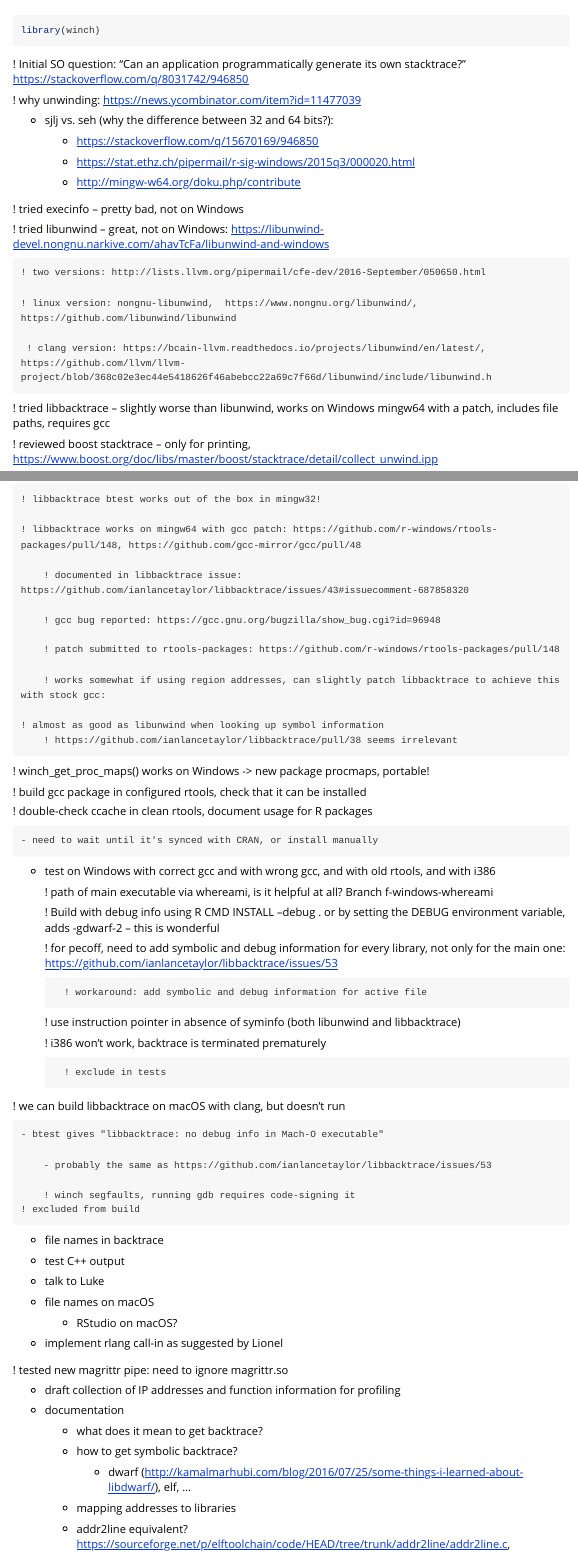
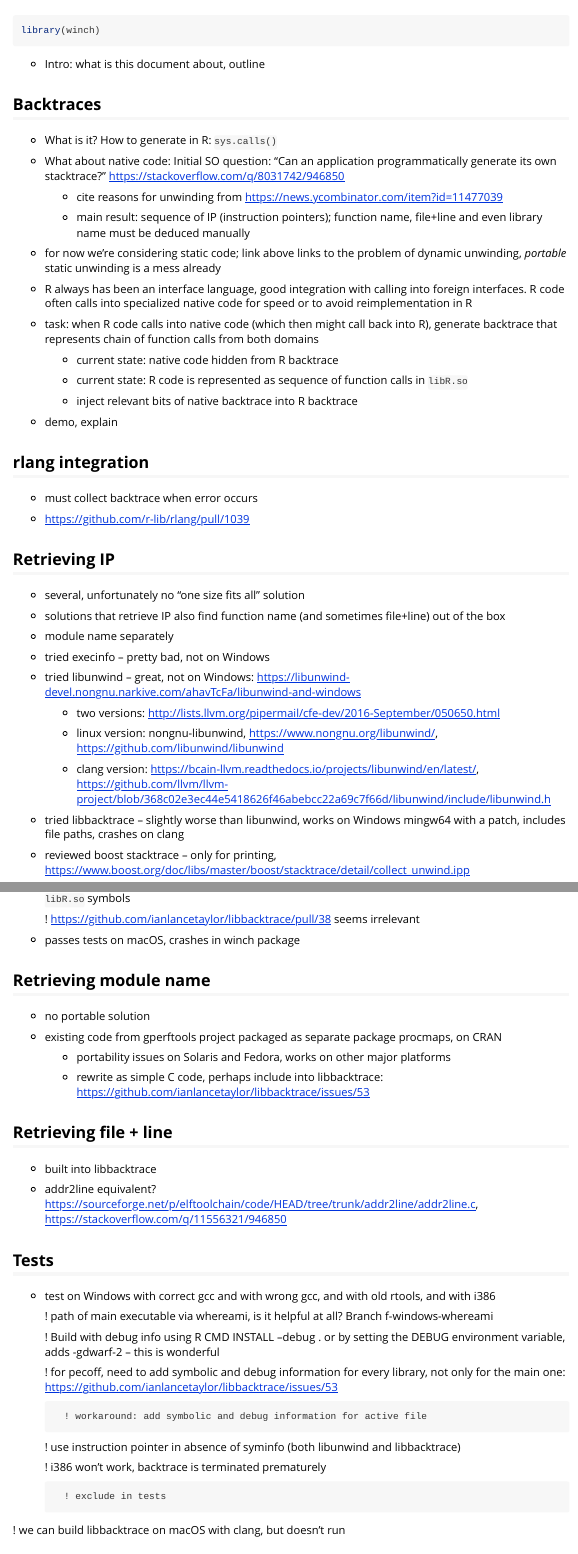
Before and after one commit to r-prof/winch, an R Markdown document (vignettes/report.Rmd): the page in a window 1100 px wide, from 60 px down, and a second part further down, joined at a grey line. Rendered offline with R 4.5, knitr and Pandoc, with nearby package versions.

Commit message:
Draft from e-mail

````diff
--- a/vignettes/report.Rmd
+++ b/vignettes/report.Rmd
@@ -19,50 +19,56 @@ library(winch)
 ```
 
 
-! Initial SO question: "Can an application programmatically generate its own stacktrace?" https://stackoverflow.com/q/8031742/946850
+- Intro: what is this document about, outline
 
-! why unwinding: https://news.ycombinator.com/item?id=11477039
+## Backtraces
 
-- sjlj vs. seh (why the difference between 32 and 64 bits?):
+- What is it? How to generate in R: `sys.calls()`
 
-    - https://stackoverflow.com/q/15670169/946850
+- What about native code: Initial SO question: "Can an application programmatically generate its own stacktrace?" https://stackoverflow.com/q/8031742/946850
 
-    - https://stat.ethz.ch/pipermail/r-sig-windows/2015q3/000020.html
+    - cite reasons for unwinding from https://news.ycombinator.com/item?id=11477039
 
-    - http://mingw-w64.org/doku.php/contribute
+    - main result: sequence of IP (instruction pointers); function name, file+line and even library name must be deduced manually
 
+- for now we're considering static code; link above links to the problem of dynamic unwinding, *portable* static unwinding is a mess already
 
-! tried execinfo -- pretty bad, not on Windows
+- R always has been an interface language, good integration with calling into foreign interfaces. R code often calls into specialized native code for speed or to avoid reimplementation in R
 
-! tried libunwind -- great, not on Windows: https://libunwind-devel.nongnu.narkive.com/ahavTcFa/libunwind-and-windows
+- task: when R code calls into native code (which then might call back into R), generate backtrace that represents chain of function calls from both domains
 
-    ! two versions: http://lists.llvm.org/pipermail/cfe-dev/2016-September/050650.html
+    - current state: native code hidden from R backtrace
 
-    ! linux version: nongnu-libunwind,  https://www.nongnu.org/libunwind/, https://github.com/libunwind/libunwind
+    - current state: R code is represented as sequence of function calls in `libR.so`
 
-     ! clang version: https://bcain-llvm.readthedocs.io/projects/libunwind/en/latest/, https://github.com/llvm/llvm-project/blob/368c02e3ec44e5418626f46abebcc22a69c7f66d/libunwind/include/libunwind.h
+    - inject relevant bits of native backtrace into R backtrace
 
-! tried libbacktrace -- slightly worse than libunwind, works on Windows mingw64 with a patch, includes file paths, requires gcc
+- demo, explain
 
-! reviewed boost stacktrace -- only for printing, https://www.boost.org/doc/libs/master/boost/stacktrace/detail/collect_unwind.ipp
+## rlang integration
 
-! stacktrace, from 2009: http://stacktrace.sourceforge.net/
+- must collect backtrace when error occurs
 
-! fully native route not considered, e.g. https://programmer.help/blogs/using-the-_unwind_backtrace-function-to-grab-the-backtrace-of-the-c-c-stack.html, http://www.nynaeve.net/?p=99
+- https://github.com/r-lib/rlang/pull/1039
 
-! need both libunwind (for clang) and libstacktrace (for Windows)
+## Retrieving IP
 
-    ! libbacktrace btest works out of the box in mingw32!
+- several, unfortunately no "one size fits all" solution
 
-    ! libbacktrace works on mingw64 with gcc patch: https://github.com/r-windows/rtools-packages/pull/148, https://github.com/gcc-mirror/gcc/pull/48
+- solutions that retrieve IP also find function name (and sometimes file+line) out of the box
 
-        ! documented in libbacktrace issue: https://github.com/ianlancetaylor/libbacktrace/issues/43#issuecomment-687858320
+- module name separately
 
-        ! gcc bug reported: https://gcc.gnu.org/bugzilla/show_bug.cgi?id=96948
+- tried execinfo -- pretty bad, not on Windows
 
-        ! patch submitted to rtools-packages: https://github.com/r-windows/rtools-packages/pull/148
+- tried libunwind -- great, not on Windows: https://libunwind-devel.nongnu.narkive.com/ahavTcFa/libunwind-and-windows
 
-        ! works somewhat if using region addresses, can slightly patch libbacktrace to achieve this with stock gcc:
+    - two versions: http://lists.llvm.org/pipermail/cfe-dev/2016-September/050650.html
 
-    ! almost as good as libunwind when looking up symbol information
-        ! https://github.com/ianlancetaylor/libbacktrace/pull/38 seems irrelevant
+    - linux version: nongnu-libunwind,  https://www.nongnu.org/libunwind/, https://github.com/libunwind/libunwind
+
+     - clang version: https://bcain-llvm.readthedocs.io/projects/libunwind/en/latest/, https://github.com/llvm/llvm-project/blob/368c02e3ec44e5418626f46abebcc22a69c7f66d/libunwind/include/libunwind.h
+
+- tried libbacktrace -- slightly worse than libunwind, works on Windows mingw64 with a patch, includes file paths, crashes on clang
+
+- reviewed boost stacktrace -- only for printing, https://www.boost.org/doc/libs/master/boost/stacktrace/detail/collect_unwind.ipp
@@ -68,0 +86,13 @@ library(winch)
+- no file+line information
+
+### libbacktrace gotchas
+
+- vendored library, shipped as part of GCC and also available standalone, with tests!
+
+- libbacktrace btest works out of the box in mingw32, sjlj
+
+- libbacktrace works on mingw64 with gcc patch: https://github.com/r-windows/rtools-packages/pull/148, https://github.com/gcc-mirror/gcc/pull/48
+
+    - documented in libbacktrace issue: https://github.com/ianlancetaylor/libbacktrace/issues/43#issuecomment-687858320
+
+    - gcc bug reported: https://gcc.gnu.org/bugzilla/show_bug.cgi?id=96948
@@ -69,16 +110,24 @@ library(winch)
+- passes tests on macOS, crashes in winch package
+
+## Retrieving module name
+
+- no portable solution
+
+- existing code from gperftools project packaged as separate package procmaps, on CRAN
+
+    - portability issues on Solaris and Fedora, works on other major platforms
+
+    - rewrite as simple C code, perhaps include into libbacktrace: https://github.com/ianlancetaylor/libbacktrace/issues/53
+
+## Retrieving file + line
+
+- built into libbacktrace
+
+- addr2line equivalent? https://sourceforge.net/p/elftoolchain/code/HEAD/tree/trunk/addr2line/addr2line.c, https://stackoverflow.com/q/11556321/946850
 
 
 
-
-! winch_get_proc_maps() works on Windows -> new package procmaps, portable!
-
-
-! build gcc package in configured rtools, check that it can be installed
-
-! double-check ccache in clean rtools, document usage for R packages
-
-    - need to wait until it's synced with CRAN, or install manually
-
+## Tests
 
 - test on Windows with correct gcc and with wrong gcc, and with old rtools, and with i386
 
@@ -105,40 +154,31 @@ library(winch)
         ! winch segfaults, running gdb requires code-signing it
     ! excluded from build
 
+## Next steps
 
 - file names in backtrace
 
-- test C++ output
+- test C++ output, demangle
 
 - talk to Luke
 
 - file names on macOS
 
-    - RStudio on macOS?
-
-- implement rlang call-in as suggested by Lionel
-
-! tested new magrittr pipe: need to ignore magrittr.so
+    ! RStudio on macOS?
 
 - draft collection of IP addresses and function information for profiling
 
 
-- documentation
+## Further documentation links
 
-    - what does it mean to get backtrace?
+- symbolic backtrace:
 
-    - how to get symbolic backtrace?
-
-        - dwarf (http://kamalmarhubi.com/blog/2016/07/25/some-things-i-learned-about-libdwarf/), elf, ...
-
-    - mapping addresses to libraries
-
-    - addr2line equivalent? https://sourceforge.net/p/elftoolchain/code/HEAD/tree/trunk/addr2line/addr2line.c, https://stackoverflow.com/q/11556321/946850
+    - dwarf (http://kamalmarhubi.com/blog/2016/07/25/some-things-i-learned-about-libdwarf/), elf, ...
 
 
 ! related project in Nim: https://github.com/timotheecour/Nim/issues/49
 
-
+## Related
 
 ! r-windows: submitted ccache pull request -- package and usage
 
````
Also changed, not shown: vignettes/report.Rmd (42 more changed lines).
